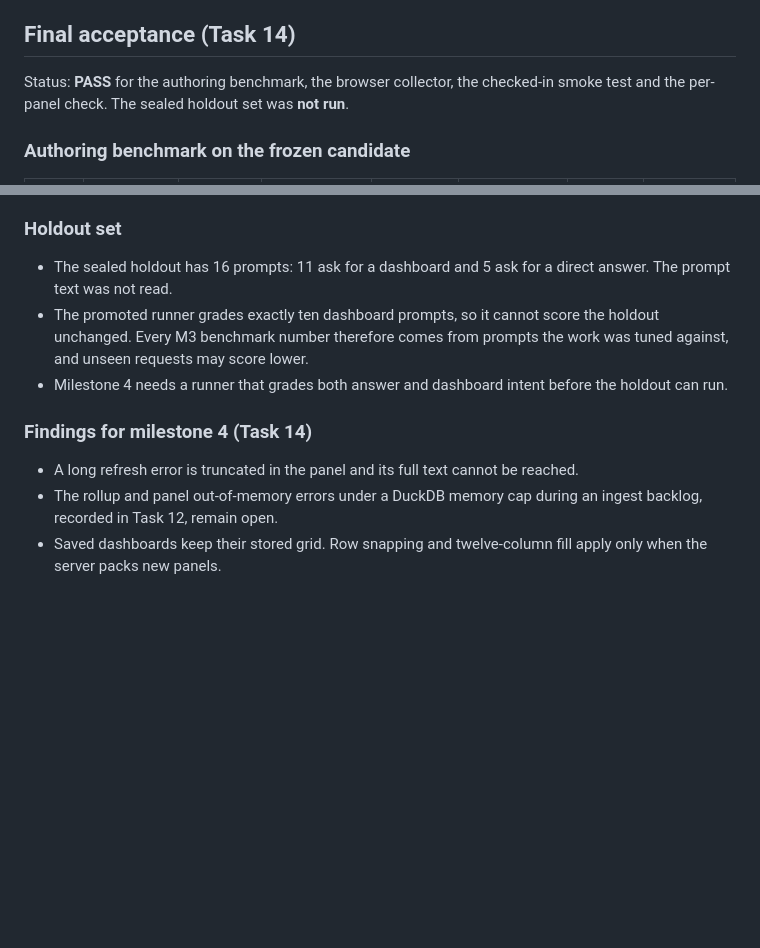
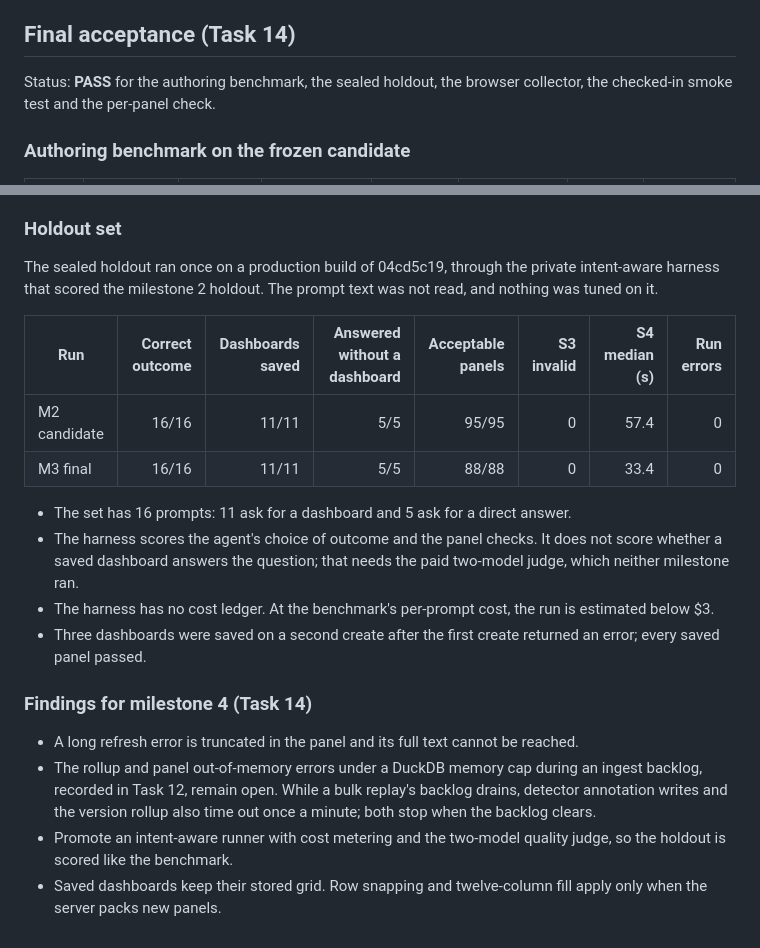
Before and after one commit to labstack/fanout, a Markdown page: docs/benchmarks/2026-10-agent-dashboards-m3.md, 2 parts joined by grey strips. Rendered like a GitHub page; blank space fills up the shorter version.

Commit message:
docs(benchmarks): record the milestone 3 sealed holdout run
All 16 sealed prompts ran through the intent-aware harness: 11 of 11
dashboards saved with 88 of 88 panels acceptable, and 5 of 5 answers
given without a dashboard. Quality judging was not run.

```diff
--- a/docs/benchmarks/2026-10-agent-dashboards-m3.md
+++ b/docs/benchmarks/2026-10-agent-dashboards-m3.md
@@ -134,7 +134,7 @@ No scorer, threshold or post-save check was changed.
 
 ## Final acceptance (Task 14)
 
-Status: **PASS** for the authoring benchmark, the browser collector, the checked-in smoke test and the per-panel check. The sealed holdout set was **not run**.
+Status: **PASS** for the authoring benchmark, the sealed holdout, the browser collector, the checked-in smoke test and the per-panel check.
 
 ### Authoring benchmark on the frozen candidate
 
@@ -161,12 +161,21 @@ Status: **PASS** for the authoring benchmark, the browser collector, the checked
 
 ### Holdout set
 
-- The sealed holdout has 16 prompts: 11 ask for a dashboard and 5 ask for a direct answer. The prompt text was not read.
-- The promoted runner grades exactly ten dashboard prompts, so it cannot score the holdout unchanged. Every M3 benchmark number therefore comes from prompts the work was tuned against, and unseen requests may score lower.
-- Milestone 4 needs a runner that grades both answer and dashboard intent before the holdout can run.
+The sealed holdout ran once on a production build of 04cd5c19, through the private intent-aware harness that scored the milestone 2 holdout. The prompt text was not read, and nothing was tuned on it.
+
+| Run | Correct outcome | Dashboards saved | Answered without a dashboard | Acceptable panels | S3 invalid | S4 median (s) | Run errors |
+|---|---:|---:|---:|---:|---:|---:|---:|
+| M2 candidate | 16/16 | 11/11 | 5/5 | 95/95 | 0 | 57.4 | 0 |
+| M3 final | 16/16 | 11/11 | 5/5 | 88/88 | 0 | 33.4 | 0 |
+
+- The set has 16 prompts: 11 ask for a dashboard and 5 ask for a direct answer.
+- The harness scores the agent's choice of outcome and the panel checks. It does not score whether a saved dashboard answers the question; that needs the paid two-model judge, which neither milestone ran.
+- The harness has no cost ledger. At the benchmark's per-prompt cost, the run is estimated below $3.
+- Three dashboards were saved on a second create after the first create returned an error; every saved panel passed.
 
 ### Findings for milestone 4 (Task 14)
 
 - A long refresh error is truncated in the panel and its full text cannot be reached.
-- The rollup and panel out-of-memory errors under a DuckDB memory cap during an ingest backlog, recorded in Task 12, remain open.
+- The rollup and panel out-of-memory errors under a DuckDB memory cap during an ingest backlog, recorded in Task 12, remain open. While a bulk replay's backlog drains, detector annotation writes and the version rollup also time out once a minute; both stop when the backlog clears.
+- Promote an intent-aware runner with cost metering and the two-model quality judge, so the holdout is scored like the benchmark.
 - Saved dashboards keep their stored grid. Row snapping and twelve-column fill apply only when the server packs new panels.
```
